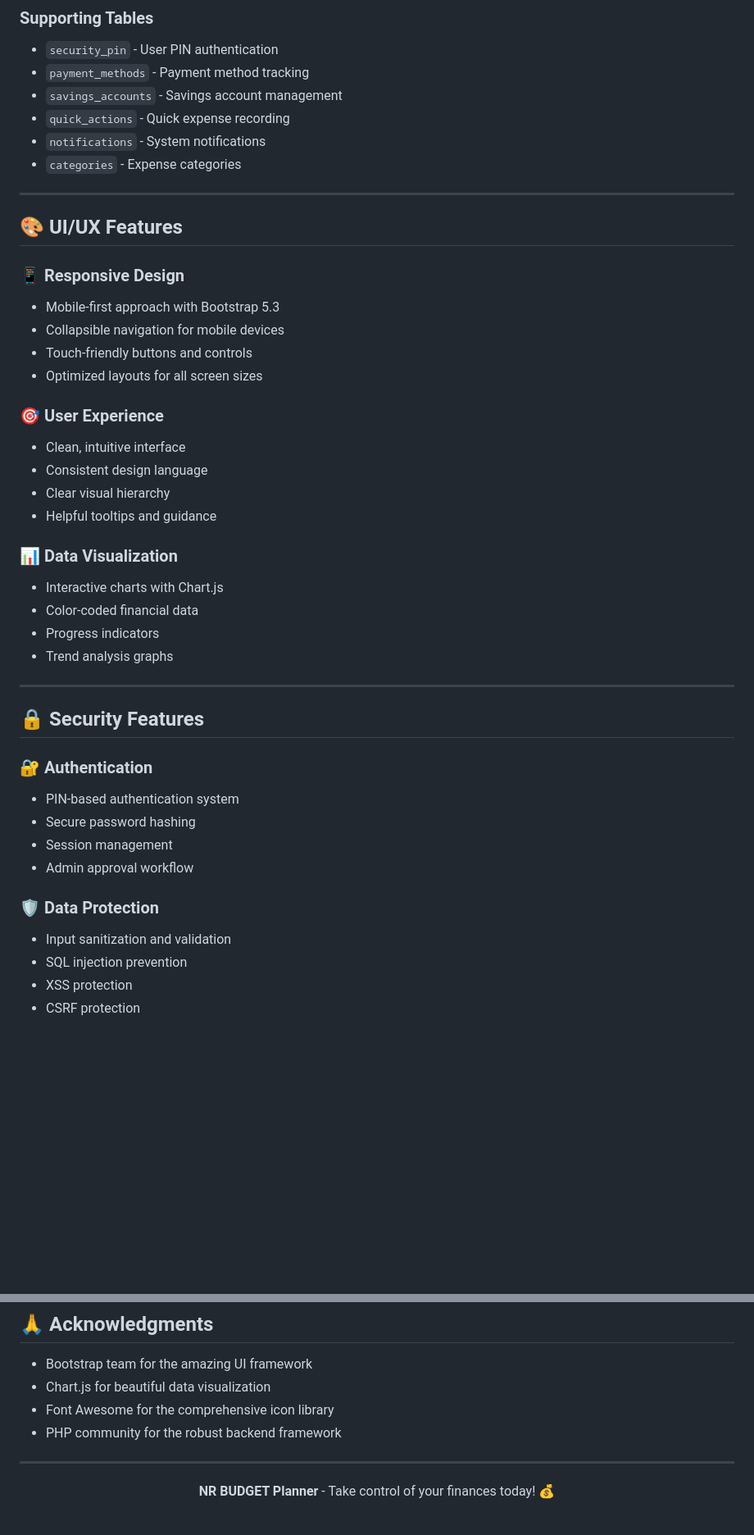
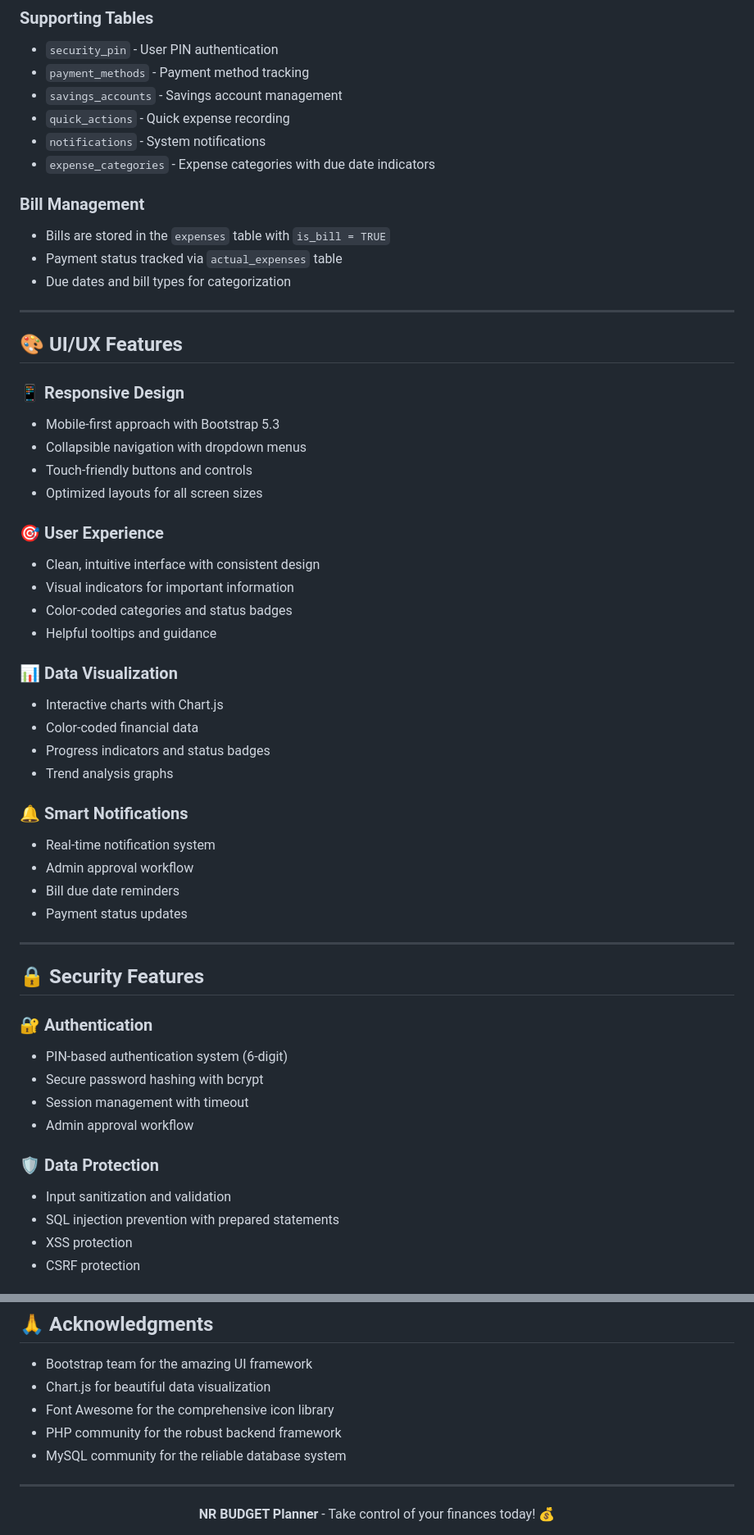
Before and after one commit to nakerz99/budget-and-expenses-tracker, a Markdown page: README.md, 2 parts joined by grey strips. Shown: that part at 82% size. Drawn GitHub-style; blank space fills up the shorter version.

```diff
--- a/README.md
+++ b/README.md
@@ -161,7 +199,12 @@ php -S localhost:8080 -t . router.php
 - `savings_accounts` - Savings account management
 - `quick_actions` - Quick expense recording
 - `notifications` - System notifications
-- `categories` - Expense categories
+- `expense_categories` - Expense categories with due date indicators
+
+### Bill Management
+- Bills are stored in the `expenses` table with `is_bill = TRUE`
+- Payment status tracked via `actual_expenses` table
+- Due dates and bill types for categorization
 
 ---
 
@@ -169,35 +212,41 @@ php -S localhost:8080 -t . router.php
 
 ### 📱 Responsive Design
 - Mobile-first approach with Bootstrap 5.3
-- Collapsible navigation for mobile devices
+- Collapsible navigation with dropdown menus
 - Touch-friendly buttons and controls
 - Optimized layouts for all screen sizes
 
 ### 🎯 User Experience
-- Clean, intuitive interface
-- Consistent design language
-- Clear visual hierarchy
+- Clean, intuitive interface with consistent design
+- Visual indicators for important information
+- Color-coded categories and status badges
 - Helpful tooltips and guidance
 
 ### 📊 Data Visualization
 - Interactive charts with Chart.js
 - Color-coded financial data
-- Progress indicators
+- Progress indicators and status badges
 - Trend analysis graphs
+
+### 🔔 Smart Notifications
+- Real-time notification system
+- Admin approval workflow
+- Bill due date reminders
+- Payment status updates
 
 ---
 
 ## 🔒 Security Features
 
 ### 🔐 Authentication
-- PIN-based authentication system
-- Secure password hashing
-- Session management
+- PIN-based authentication system (6-digit)
+- Secure password hashing with bcrypt
+- Session management with timeout
 - Admin approval workflow
 
 ### 🛡️ Data Protection
 - Input sanitization and validation
-- SQL injection prevention
+- SQL injection prevention with prepared statements
 - XSS protection
 - CSRF protection
 
@@ -296,6 +370,7 @@ This project is licensed under the MIT License - see the [LICENSE](LICENSE) file
 - Chart.js for beautiful data visualization
 - Font Awesome for the comprehensive icon library
 - PHP community for the robust backend framework
+- MySQL community for the reliable database system
 
 ---
 
```
Also changed, not shown: other parts of README.md (+85 -22 lines).
